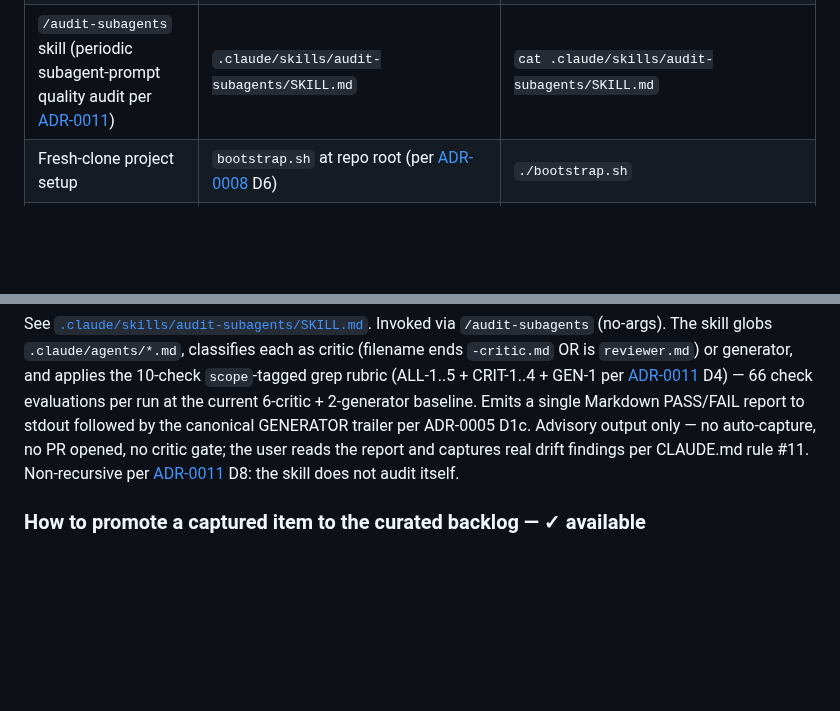
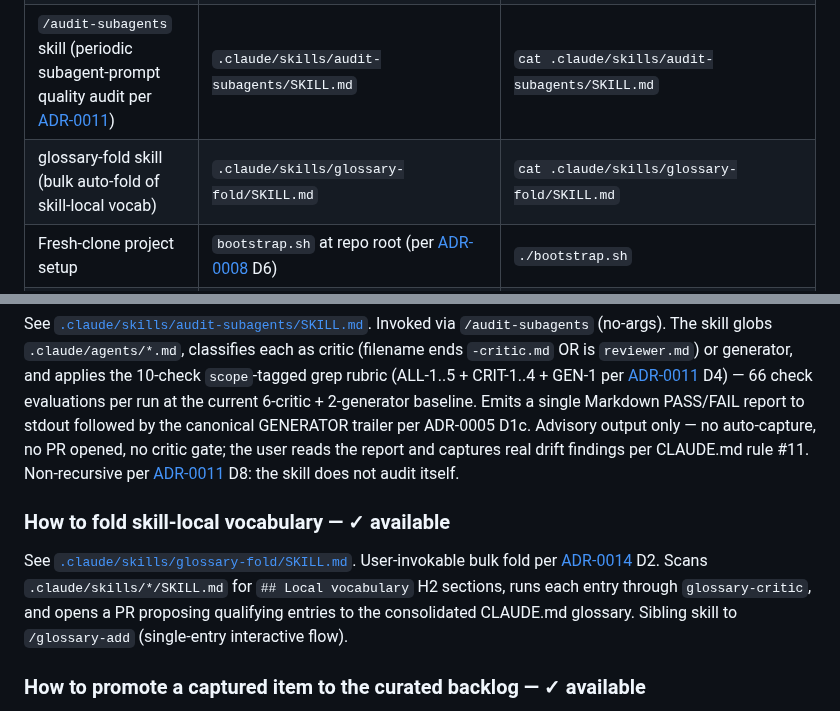
Before and after one commit to vojtech-stas/project-claude, a Markdown page: CLAUDE.md, 2 parts joined by grey strips. Rendered like a GitHub page; blank space fills up the shorter version.

Commit message:
docs(claude-md): map row + how-to-fold subsection for /glossary-fold
Adds the Map-table row and the Pipeline-operational-logic subsection
for the new /glossary-fold skill per ADR-0014 D2. Cascade-doc
coverage for the new skill (slicer cascade-doc rule per ADR-0005 D3).

Co-Authored-By: Claude Opus 4.7 (1M context) <noreply@anthropic.com>

```diff
--- a/CLAUDE.md
+++ b/CLAUDE.md
@@ -78,6 +78,7 @@ Per [ADR-0008](decisions/0008-workflow-autolog-bootstrap-and-naming.md) D7, the
 | Subagents (full list via `ls`) | `.claude/agents/<name>.md` | `ls .claude/agents/` |
 | implementer subagent (slice → PR; auto-invoked by `/ship` stage 4) | `.claude/agents/implementer.md` | `cat .claude/agents/implementer.md` |
 | `/audit-subagents` skill (periodic subagent-prompt quality audit per [ADR-0011](decisions/0011-subagent-quality-framework.md)) | `.claude/skills/audit-subagents/SKILL.md` | `cat .claude/skills/audit-subagents/SKILL.md` |
+| glossary-fold skill (bulk auto-fold of skill-local vocab) | `.claude/skills/glossary-fold/SKILL.md` | `cat .claude/skills/glossary-fold/SKILL.md` |
 | Fresh-clone project setup | `bootstrap.sh` at repo root (per [ADR-0008](decisions/0008-workflow-autolog-bootstrap-and-naming.md) D6) | `./bootstrap.sh` |
 | Settings, permissions, hooks | `.claude/settings.json` | `cat .claude/settings.json` (none yet) |
 | Pre-commit hooks (workflow enforcement) | `.githooks/pre-commit`, `.githooks/install.sh` | `ls .githooks/` |
@@ -371,6 +372,9 @@ See [`.claude/skills/qa-plan/SKILL.md`](.claude/skills/qa-plan/SKILL.md). Invoke
 ### How to audit subagents — ✓ available
 See [`.claude/skills/audit-subagents/SKILL.md`](.claude/skills/audit-subagents/SKILL.md). Invoked via `/audit-subagents` (no-args). The skill globs `.claude/agents/*.md`, classifies each as critic (filename ends `-critic.md` OR is `reviewer.md`) or generator, and applies the 10-check `scope`-tagged grep rubric (ALL-1..5 + CRIT-1..4 + GEN-1 per [ADR-0011](decisions/0011-subagent-quality-framework.md) D4) — 66 check evaluations per run at the current 6-critic + 2-generator baseline. Emits a single Markdown PASS/FAIL report to stdout followed by the canonical GENERATOR trailer per ADR-0005 D1c. Advisory output only — no auto-capture, no PR opened, no critic gate; the user reads the report and captures real drift findings per CLAUDE.md rule #11. Non-recursive per [ADR-0011](decisions/0011-subagent-quality-framework.md) D8: the skill does not audit itself.
 
+### How to fold skill-local vocabulary — ✓ available
+See [`.claude/skills/glossary-fold/SKILL.md`](.claude/skills/glossary-fold/SKILL.md). User-invokable bulk fold per [ADR-0014](decisions/0014-skill-local-vocabulary-and-auto-fold.md) D2. Scans `.claude/skills/*/SKILL.md` for `## Local vocabulary` H2 sections, runs each entry through `glossary-critic`, and opens a PR proposing qualifying entries to the consolidated CLAUDE.md glossary. Sibling skill to `/glossary-add` (single-entry interactive flow).
+
 ### How to promote a captured item to the curated backlog — ✓ available
 See [`.claude/skills/promote-to-backlog/SKILL.md`](.claude/skills/promote-to-backlog/SKILL.md) and the [`backlog-critic`](.claude/agents/backlog-critic.md) subagent. Invoked inline by whatever agent just ran `gh issue create --label captured` (per [ADR-0008](decisions/0008-workflow-autolog-bootstrap-and-naming.md) D3). `backlog-critic` evaluates the captured item against the 4-criterion rubric (actionable / scoped / not duplicate / clear, default-conservative per [ADR-0008](decisions/0008-workflow-autolog-bootstrap-and-naming.md) D4); on APPROVE the autopilot swaps labels `captured` → `backlog`, on BLOCK the item stays in the captured tier for lazy user review. Critic fires **once** per item — no ≤3-round loop and no `needs-human` escalation in autopilot mode (per [ADR-0008](decisions/0008-workflow-autolog-bootstrap-and-naming.md) D2).
 
```
